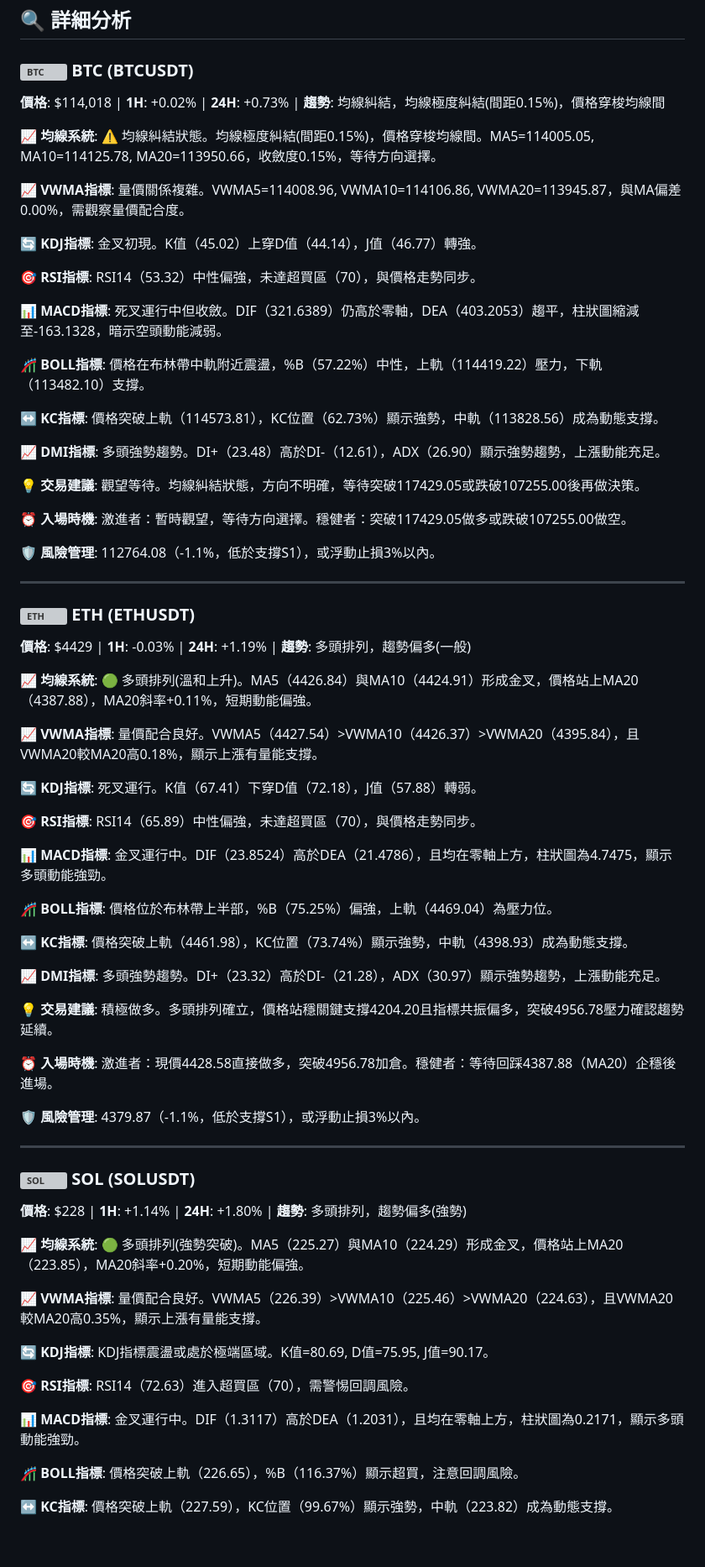
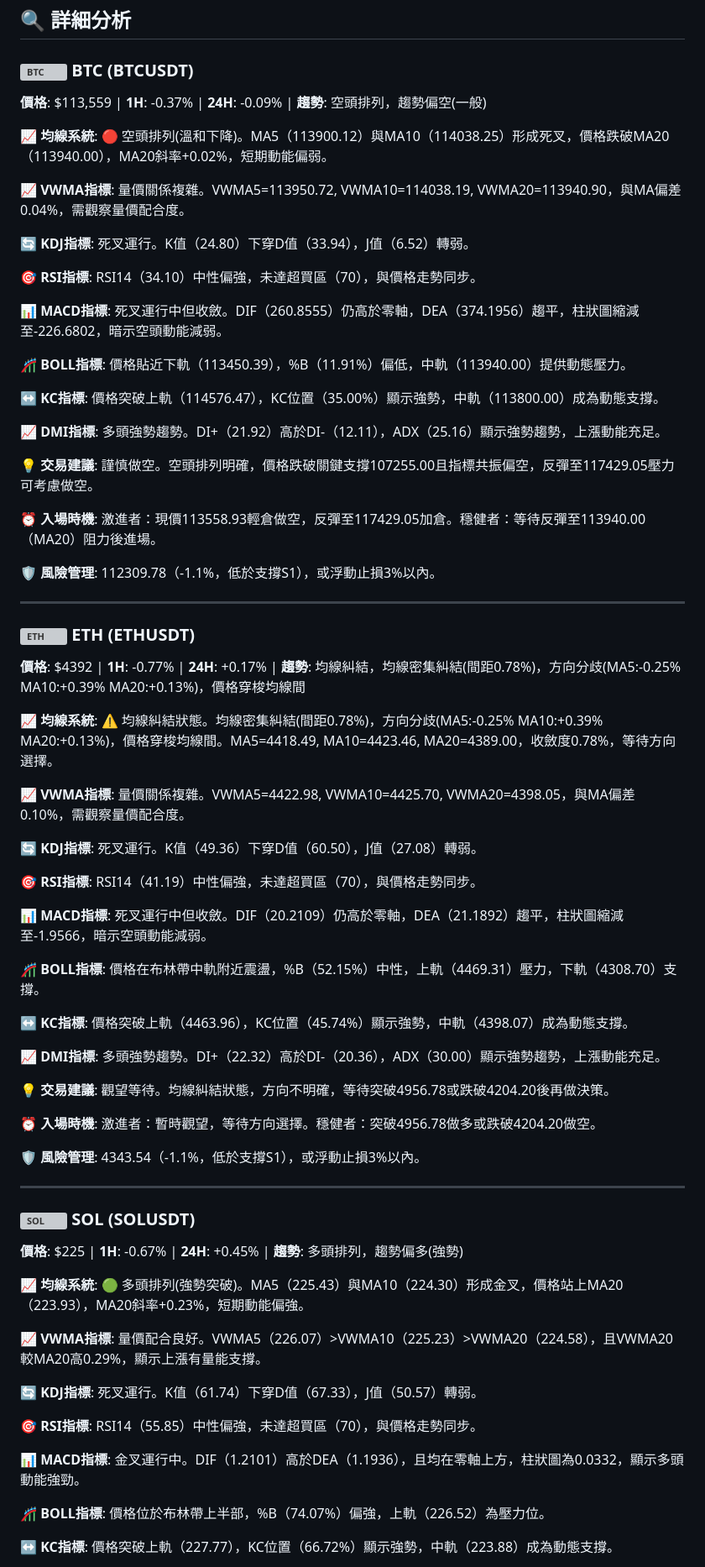
Before and after one commit to JacobHsu/py-binance-api, a Markdown page: README.md, the part around one of its changes. Shown at 84% size. Drawn GitHub-style; blank space fills up the shorter version; grey boxes are pictures that could not be loaded.

```diff
--- a/README.md
+++ b/README.md
@@ -23,75 +23,75 @@
 
 ### <img src="https://s3-symbol-logo.tradingview.com/crypto/XTVCBTC--big.svg" width="16" height="16" alt="BTC"> **BTC** (BTCUSDT)
 
-**價格**: $114,018 | **1H**: +0.02% | **24H**: +0.73% | **趨勢**: 均線糾結，均線極度糾結(間距0.15%)，價格穿梭均線間
+**價格**: $113,559 | **1H**: -0.37% | **24H**: -0.09% | **趨勢**: 空頭排列，趨勢偏空(一般)
 
-**📈 均線系統**: ⚠️ 均線糾結狀態。均線極度糾結(間距0.15%)，價格穿梭均線間。MA5=114005.05, MA10=114125.78, MA20=113950.66，收斂度0.15%，等待方向選擇。
+**📈 均線系統**: 🔴 空頭排列(溫和下降)。MA5（113900.12）與MA10（114038.25）形成死叉，價格跌破MA20（113940.00），MA20斜率+0.02%，短期動能偏弱。
 
-**📈 VWMA指標**: 量價關係複雜。VWMA5=114008.96, VWMA10=114106.86, VWMA20=113945.87，與MA偏差0.00%，需觀察量價配合度。
+**📈 VWMA指標**: 量價關係複雜。VWMA5=113950.72, VWMA10=114038.19, VWMA20=113940.90，與MA偏差0.04%，需觀察量價配合度。
 
-**🔄 KDJ指標**: 金叉初現。K值（45.02）上穿D值（44.14），J值（46.77）轉強。
+**🔄 KDJ指標**: 死叉運行。K值（24.80）下穿D值（33.94），J值（6.52）轉弱。
 
-**🎯 RSI指標**: RSI14（53.32）中性偏強，未達超買區（70），與價格走勢同步。
+**🎯 RSI指標**: RSI14（34.10）中性偏強，未達超買區（70），與價格走勢同步。
 
-**📊 MACD指標**: 死叉運行中但收斂。DIF（321.6389）仍高於零軸，DEA（403.2053）趨平，柱狀圖縮減至-163.1328，暗示空頭動能減弱。
+**📊 MACD指標**: 死叉運行中但收斂。DIF（260.8555）仍高於零軸，DEA（374.1956）趨平，柱狀圖縮減至-226.6802，暗示空頭動能減弱。
 
-**🎢 BOLL指標**: 價格在布林帶中軌附近震盪，%B（57.22%）中性，上軌（114419.22）壓力，下軌（113482.10）支撐。
+**🎢 BOLL指標**: 價格貼近下軌（113450.39），%B（11.91%）偏低，中軌（113940.00）提供動態壓力。
 
-**↔️ KC指標**: 價格突破上軌（114573.81），KC位置（62.73%）顯示強勢，中軌（113828.56）成為動態支撐。
+**↔️ KC指標**: 價格突破上軌（114576.47），KC位置（35.00%）顯示強勢，中軌（113800.00）成為動態支撐。
 
-**📈 DMI指標**: 多頭強勢趨勢。DI+（23.48）高於DI-（12.61），ADX（26.90）顯示強勢趨勢，上漲動能充足。
+**📈 DMI指標**: 多頭強勢趨勢。DI+（21.92）高於DI-（12.11），ADX（25.16）顯示強勢趨勢，上漲動能充足。
 
-**💡 交易建議**: 觀望等待。均線糾結狀態，方向不明確，等待突破117429.05或跌破107255.00後再做決策。
+**💡 交易建議**: 謹慎做空。空頭排列明確，價格跌破關鍵支撐107255.00且指標共振偏空，反彈至117429.05壓力可考慮做空。
 
-**⏰ 入場時機**: 激進者：暫時觀望，等待方向選擇。穩健者：突破117429.05做多或跌破107255.00做空。
+**⏰ 入場時機**: 激進者：現價113558.93輕倉做空，反彈至117429.05加倉。穩健者：等待反彈至113940.00（MA20）阻力後進場。
 
-**🛡️ 風險管理**: 112764.08（-1.1%，低於支撐S1），或浮動止損3%以內。
+**🛡️ 風險管理**: 112309.78（-1.1%，低於支撐S1），或浮動止損3%以內。
 
 ---
 
 ### <img src="https://s3-symbol-logo.tradingview.com/crypto/XTVCETH--big.svg" width="16" height="16" alt="ETH"> **ETH** (ETHUSDT)
 
-**價格**: $4429 | **1H**: -0.03% | **24H**: +1.19% | **趨勢**: 多頭排列，趨勢偏多(一般)
+**價格**: $4392 | **1H**: -0.77% | **24H**: +0.17% | **趨勢**: 均線糾結，均線密集糾結(間距0.78%)，方向分歧(MA5:-0.25% MA10:+0.39% MA20:+0.13%)，價格穿梭均線間
 
-**📈 均線系統**: 🟢 多頭排列(溫和上升)。MA5（4426.84）與MA10（4424.91）形成金叉，價格站上MA20（4387.88），MA20斜率+0.11%，短期動能偏強。
+**📈 均線系統**: ⚠️ 均線糾結狀態。均線密集糾結(間距0.78%)，方向分歧(MA5:-0.25% MA10:+0.39% MA20:+0.13%)，價格穿梭均線間。MA5=4418.49, MA10=4423.46, MA20=4389.00，收斂度0.78%，等待方向選擇。
 
-**📈 VWMA指標**: 量價配合良好。VWMA5（4427.54）>VWMA10（4426.37）>VWMA20（4395.84），且VWMA20較MA20高0.18%，顯示上漲有量能支撐。
+**📈 VWMA指標**: 量價關係複雜。VWMA5=4422.98, VWMA10=4425.70, VWMA20=4398.05，與MA偏差0.10%，需觀察量價配合度。
 
-**🔄 KDJ指標**: 死叉運行。K值（67.41）下穿D值（72.18），J值（57.88）轉弱。
+**🔄 KDJ指標**: 死叉運行。K值（49.36）下穿D值（60.50），J值（27.08）轉弱。
 
-**🎯 RSI指標**: RSI14（65.89）中性偏強，未達超買區（70），與價格走勢同步。
+**🎯 RSI指標**: RSI14（41.19）中性偏強，未達超買區（70），與價格走勢同步。
 
-**📊 MACD指標**: 金叉運行中。DIF（23.8524）高於DEA（21.4786），且均在零軸上方，柱狀圖為4.7475，顯示多頭動能強勁。
+**📊 MACD指標**: 死叉運行中但收斂。DIF（20.2109）仍高於零軸，DEA（21.1892）趨平，柱狀圖縮減至-1.9566，暗示空頭動能減弱。
 
-**🎢 BOLL指標**: 價格位於布林帶上半部，%B（75.25%）偏強，上軌（4469.04）為壓力位。
+**🎢 BOLL指標**: 價格在布林帶中軌附近震盪，%B（52.15%）中性，上軌（4469.31）壓力，下軌（4308.70）支撐。
 
-**↔️ KC指標**: 價格突破上軌（4461.98），KC位置（73.74%）顯示強勢，中軌（4398.93）成為動態支撐。
+**↔️ KC指標**: 價格突破上軌（4463.96），KC位置（45.74%）顯示強勢，中軌（4398.07）成為動態支撐。
 
-**📈 DMI指標**: 多頭強勢趨勢。DI+（23.32）高於DI-（21.28），ADX（30.97）顯示強勢趨勢，上漲動能充足。
+**📈 DMI指標**: 多頭強勢趨勢。DI+（22.32）高於DI-（20.36），ADX（30.00）顯示強勢趨勢，上漲動能充足。
 
-**💡 交易建議**: 積極做多。多頭排列確立，價格站穩關鍵支撐4204.20且指標共振偏多，突破4956.78壓力確認趨勢延續。
+**💡 交易建議**: 觀望等待。均線糾結狀態，方向不明確，等待突破4956.78或跌破4204.20後再做決策。
 
-**⏰ 入場時機**: 激進者：現價4428.58直接做多，突破4956.78加倉。穩健者：等待回踩4387.88（MA20）企穩後進場。
+**⏰ 入場時機**: 激進者：暫時觀望，等待方向選擇。穩健者：突破4956.78做多或跌破4204.20做空。
 
-**🛡️ 風險管理**: 4379.87（-1.1%，低於支撐S1），或浮動止損3%以內。
+**🛡️ 風險管理**: 4343.54（-1.1%，低於支撐S1），或浮動止損3%以內。
 
 ---
 
 ### <img src="https://s3-symbol-logo.tradingview.com/crypto/XTVCSOL--big.svg" width="16" height="16" alt="SOL"> **SOL** (SOLUSDT)
 
-**價格**: $228 | **1H**: +1.14% | **24H**: +1.80% | **趨勢**: 多頭排列，趨勢偏多(強勢)
+**價格**: $225 | **1H**: -0.67% | **24H**: +0.45% | **趨勢**: 多頭排列，趨勢偏多(強勢)
 
-**📈 均線系統**: 🟢 多頭排列(強勢突破)。MA5（225.27）與MA10（224.29）形成金叉，價格站上MA20（223.85），MA20斜率+0.20%，短期動能偏強。
+**📈 均線系統**: 🟢 多頭排列(強勢突破)。MA5（225.43）與MA10（224.30）形成金叉，價格站上MA20（223.93），MA20斜率+0.23%，短期動能偏強。
 
-**📈 VWMA指標**: 量價配合良好。VWMA5（226.39）>VWMA10（225.46）>VWMA20（224.63），且VWMA20較MA20高0.35%，顯示上漲有量能支撐。
+**📈 VWMA指標**: 量價配合良好。VWMA5（226.07）>VWMA10（225.23）>VWMA20（224.58），且VWMA20較MA20高0.29%，顯示上漲有量能支撐。
 
-**🔄 KDJ指標**: KDJ指標震盪或處於極端區域。K值=80.69, D值=75.95, J值=90.17。
+**🔄 KDJ指標**: 死叉運行。K值（61.74）下穿D值（67.33），J值（50.57）轉弱。
 
-**🎯 RSI指標**: RSI14（72.63）進入超買區（70），需警惕回調風險。
+**🎯 RSI指標**: RSI14（55.85）中性偏強，未達超買區（70），與價格走勢同步。
 
-**📊 MACD指標**: 金叉運行中。DIF（1.3117）高於DEA（1.2031），且均在零軸上方，柱狀圖為0.2171，顯示多頭動能強勁。
+**📊 MACD指標**: 金叉運行中。DIF（1.2101）高於DEA（1.1936），且均在零軸上方，柱狀圖為0.0332，顯示多頭動能強勁。
 
-**🎢 BOLL指標**: 價格突破上軌（226.65），%B（116.37%）顯示超買，注意回調風險。
+**🎢 BOLL指標**: 價格位於布林帶上半部，%B（74.07%）偏強，上軌（226.52）為壓力位。
 
-**↔️ KC指標**: 價格突破上軌（227.59），KC位置（99.67%）顯示強勢，中軌（223.82）成為動態支撐。
+**↔️ KC指標**: 價格突破上軌（227.77），KC位置（66.72%）顯示強勢，中軌（223.88）成為動態支撐。
 
```
Also changed, not shown: other parts of README.md (+59 -59 lines).
